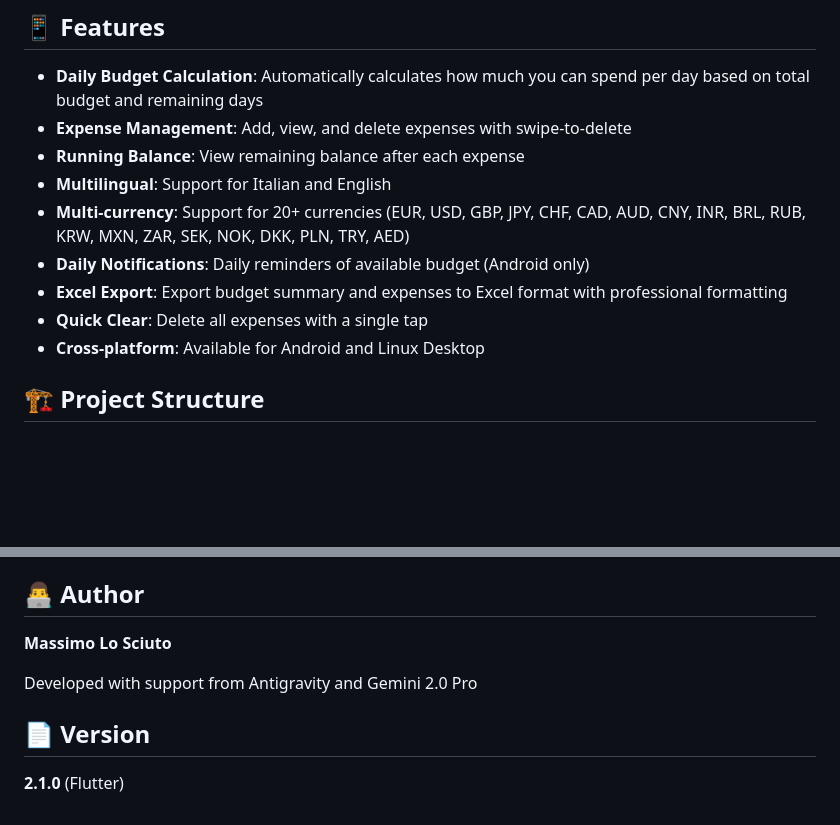
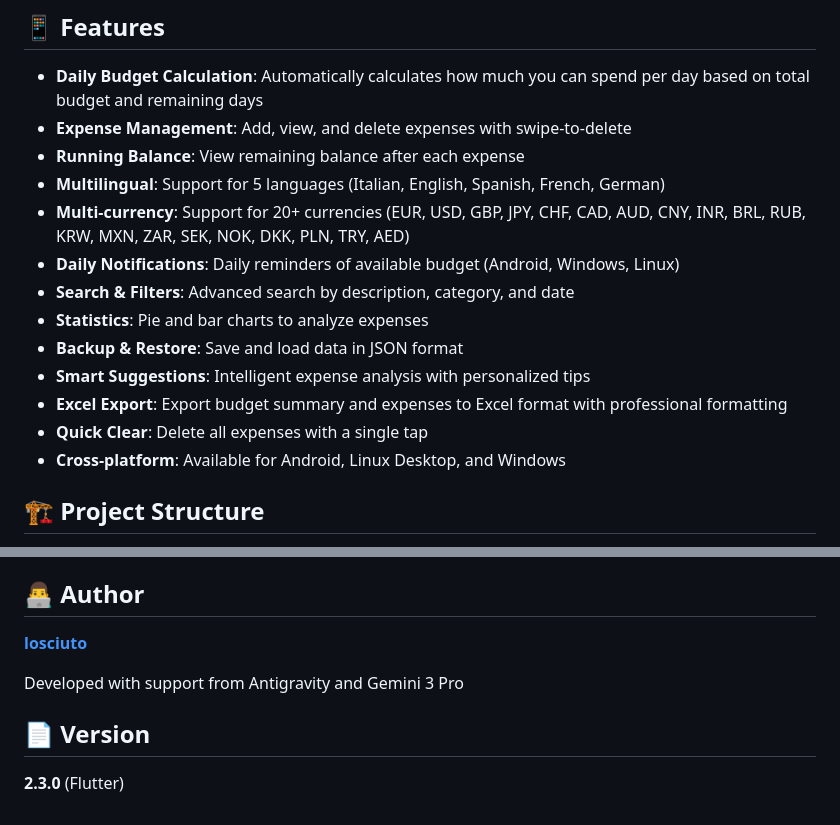
Before and after one commit to losciuto/budget-giornaliero, a Markdown page: flutter_app/README_EN.md, 2 parts joined by grey strips. Rendered like a GitHub page; blank space fills up the shorter version.

```diff
--- a/flutter_app/README_EN.md
+++ b/flutter_app/README_EN.md
@@ -9,12 +9,16 @@ Modern daily budget management application, entirely developed in Flutter.
 - **Daily Budget Calculation**: Automatically calculates how much you can spend per day based on total budget and remaining days
 - **Expense Management**: Add, view, and delete expenses with swipe-to-delete
 - **Running Balance**: View remaining balance after each expense
-- **Multilingual**: Support for Italian and English
+- **Multilingual**: Support for 5 languages (Italian, English, Spanish, French, German)
 - **Multi-currency**: Support for 20+ currencies (EUR, USD, GBP, JPY, CHF, CAD, AUD, CNY, INR, BRL, RUB, KRW, MXN, ZAR, SEK, NOK, DKK, PLN, TRY, AED)
-- **Daily Notifications**: Daily reminders of available budget (Android only)
+- **Daily Notifications**: Daily reminders of available budget (Android, Windows, Linux)
+- **Search & Filters**: Advanced search by description, category, and date
+- **Statistics**: Pie and bar charts to analyze expenses
+- **Backup & Restore**: Save and load data in JSON format
+- **Smart Suggestions**: Intelligent expense analysis with personalized tips
 - **Excel Export**: Export budget summary and expenses to Excel format with professional formatting
 - **Quick Clear**: Delete all expenses with a single tap
-- **Cross-platform**: Available for Android and Linux Desktop
+- **Cross-platform**: Available for Android, Linux Desktop, and Windows
 
 ## 🏗️ Project Structure
 
@@ -89,10 +93,10 @@ To modify the app icon:
 
 ## 👨‍💻 Author
 
-**Massimo Lo Sciuto**
+**[losciuto](https://github.com/losciuto/budget-giornaliero)**
 
-Developed with support from Antigravity and Gemini 2.0 Pro
+Developed with support from Antigravity and Gemini 3 Pro
 
 ## 📄 Version
 
-**2.1.0** (Flutter)
+**2.3.0** (Flutter)
```
Also changed, not shown: flutter_app/README.md (+10 -6 lines), flutter_app/README_WINDOWS.md (+12 -5 lines).
